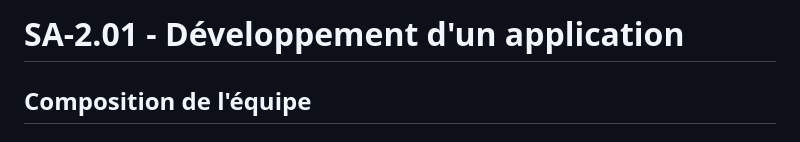
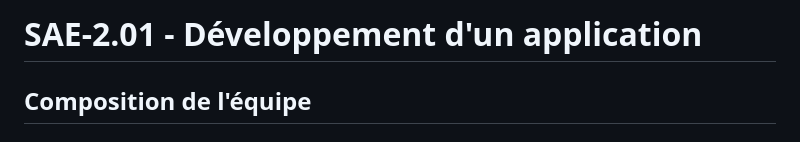
Before and after one commit to s-tyty/SA-2.01_Developpement_d-un_application, a Markdown page: README.md, the part around the change. Rendered like a GitHub page.

Commit message:
Update project title in README.md

```diff
--- a/README.md
+++ b/README.md
@@ -1,4 +1,4 @@
-# SA-2.01 - Développement d'un application
+# SAE-2.01 - Développement d'un application
 
 ## Composition de l'équipe
 
```
